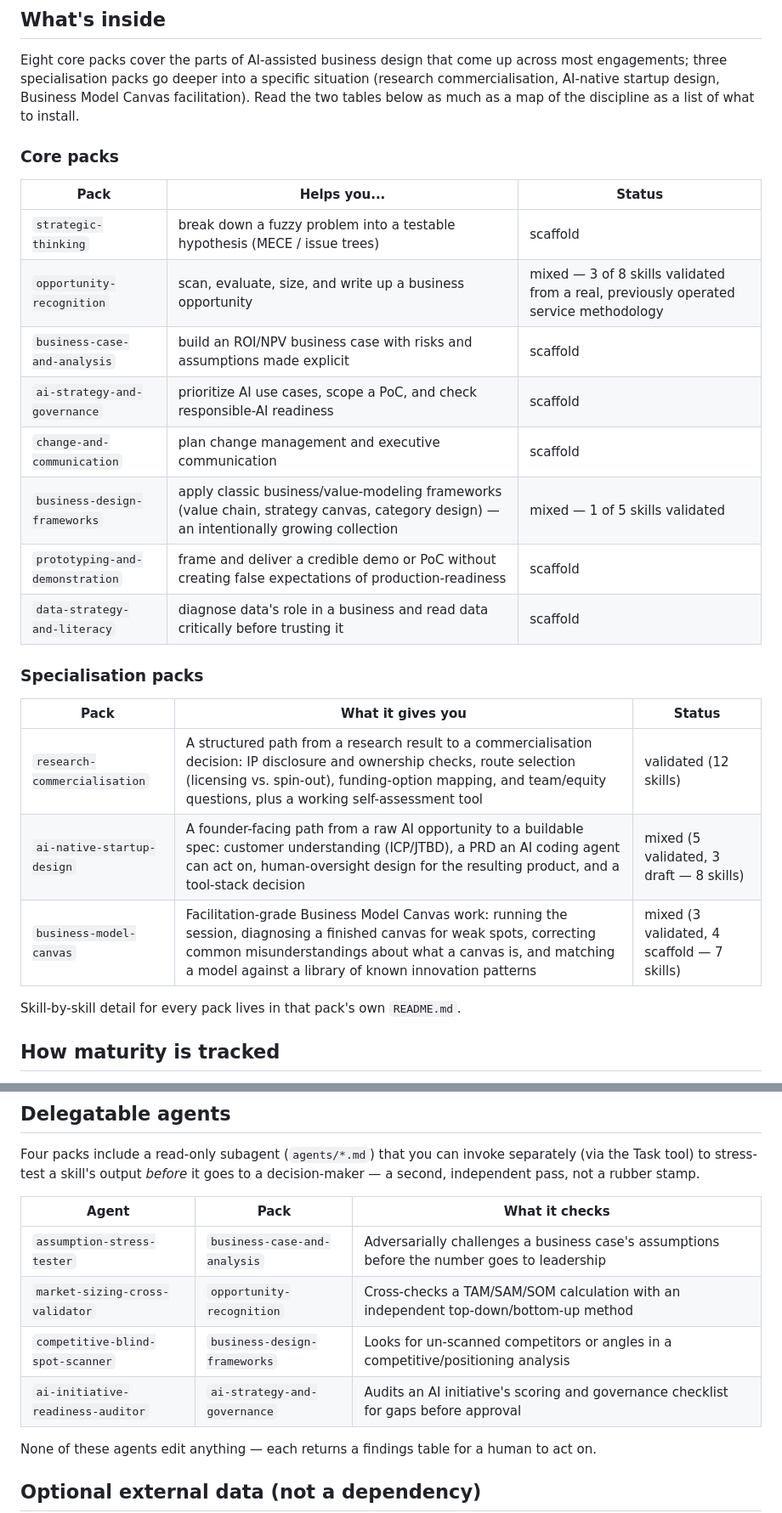
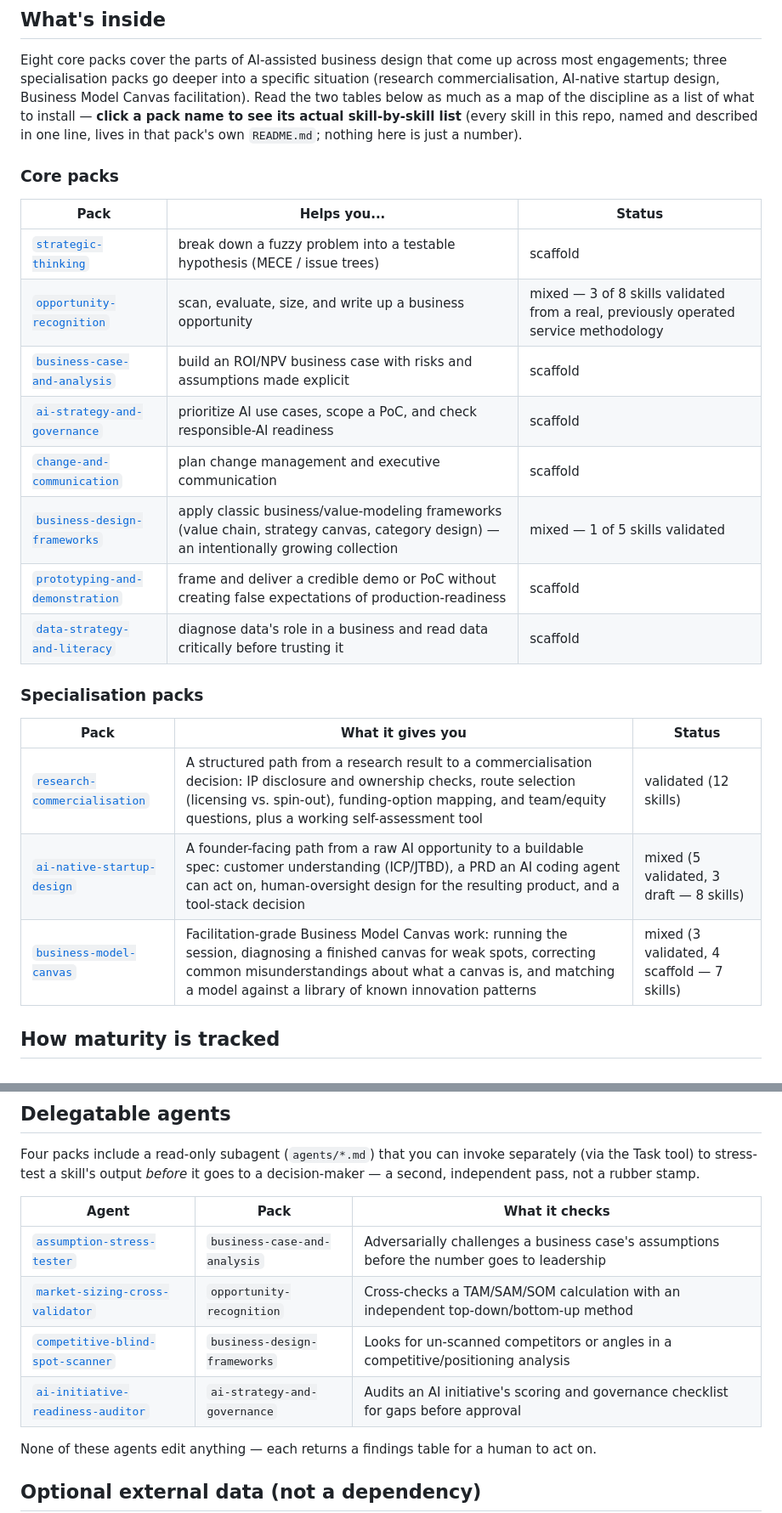
Before and after one commit to Pilot2Service/AI-Business-Designer, a Markdown page: README.md, 2 parts joined by grey strips. Shown at 85% size. Rendered like a GitHub page.

Commit message:
docs: link pack/agent names in README tables to their skill-by-skill detail
Each pack already has its own README.md with a full skill table (name +
one-line description per skill, e.g. ai-strategy-and-governance/README.md
lists all 11 skills including build-vs-buy-vs-partner-ai). That content
was correct where it lives but undiscoverable from the root README, which
only showed a bare pack name. Root README duplicating all 78 skills would
break the 30-second-scan property that makes it useful as a map — so
instead, every pack and agent name in the root tables is now a link
straight to the file with the real detail.

```diff
--- a/README.md
+++ b/README.md
@@ -73,30 +73,31 @@ Eight core packs cover the parts of AI-assisted business design that come up
 across most engagements; three specialisation packs go deeper into a
 specific situation (research commercialisation, AI-native startup design,
 Business Model Canvas facilitation). Read the two tables below as much as a
-map of the discipline as a list of what to install.
+map of the discipline as a list of what to install — **click a pack name to
+see its actual skill-by-skill list** (every skill in this repo, named and
+described in one line, lives in that pack's own `README.md`; nothing here is
+just a number).
 
 ### Core packs
 
 | Pack | Helps you... | Status |
 |---|---|---|
-| `strategic-thinking` | break down a fuzzy problem into a testable hypothesis (MECE / issue trees) | scaffold |
-| `opportunity-recognition` | scan, evaluate, size, and write up a business opportunity | mixed — 3 of 8 skills validated from a real, previously operated service methodology |
-| `business-case-and-analysis` | build an ROI/NPV business case with risks and assumptions made explicit | scaffold |
-| `ai-strategy-and-governance` | prioritize AI use cases, scope a PoC, and check responsible-AI readiness | scaffold |
-| `change-and-communication` | plan change management and executive communication | scaffold |
-| `business-design-frameworks` | apply classic business/value-modeling frameworks (value chain, strategy canvas, category design) — an intentionally growing collection | mixed — 1 of 5 skills validated |
-| `prototyping-and-demonstration` | frame and deliver a credible demo or PoC without creating false expectations of production-readiness | scaffold |
-| `data-strategy-and-literacy` | diagnose data's role in a business and read data critically before trusting it | scaffold |
+| [`strategic-thinking`](strategic-thinking/README.md) | break down a fuzzy problem into a testable hypothesis (MECE / issue trees) | scaffold |
+| [`opportunity-recognition`](opportunity-recognition/README.md) | scan, evaluate, size, and write up a business opportunity | mixed — 3 of 8 skills validated from a real, previously operated service methodology |
+| [`business-case-and-analysis`](business-case-and-analysis/README.md) | build an ROI/NPV business case with risks and assumptions made explicit | scaffold |
+| [`ai-strategy-and-governance`](ai-strategy-and-governance/README.md) | prioritize AI use cases, scope a PoC, and check responsible-AI readiness | scaffold |
+| [`change-and-communication`](change-and-communication/README.md) | plan change management and executive communication | scaffold |
+| [`business-design-frameworks`](business-design-frameworks/README.md) | apply classic business/value-modeling frameworks (value chain, strategy canvas, category design) — an intentionally growing collection | mixed — 1 of 5 skills validated |
+| [`prototyping-and-demonstration`](prototyping-and-demonstration/README.md) | frame and deliver a credible demo or PoC without creating false expectations of production-readiness | scaffold |
+| [`data-strategy-and-literacy`](data-strategy-and-literacy/README.md) | diagnose data's role in a business and read data critically before trusting it | scaffold |
 
 ### Specialisation packs
 
 | Pack | What it gives you | Status |
 |---|---|---|
-| `research-commercialisation` | A structured path from a research result to a commercialisation decision: IP disclosure and ownership checks, route selection (licensing vs. spin-out), funding-option mapping, and team/equity questions, plus a working self-assessment tool | validated (12 skills) |
-| `ai-native-startup-design` | A founder-facing path from a raw AI opportunity to a buildable spec: customer understanding (ICP/JTBD), a PRD an AI coding agent can act on, human-oversight design for the resulting product, and a tool-stack decision | mixed (5 validated, 3 draft — 8 skills) |
-| `business-model-canvas` | Facilitation-grade Business Model Canvas work: running the session, diagnosing a finished canvas for weak spots, correcting common misunderstandings about what a canvas is, and matching a model against a library of known innovation patterns | mixed (3 validated, 4 scaffold — 7 skills) |
-
-Skill-by-skill detail for every pack lives in that pack's own `README.md`.
+| [`research-commercialisation`](specialisation-packs/research-commercialisation/README.md) | A structured path from a research result to a commercialisation decision: IP disclosure and ownership checks, route selection (licensing vs. spin-out), funding-option mapping, and team/equity questions, plus a working self-assessment tool | validated (12 skills) |
+| [`ai-native-startup-design`](specialisation-packs/ai-native-startup-design/README.md) | A founder-facing path from a raw AI opportunity to a buildable spec: customer understanding (ICP/JTBD), a PRD an AI coding agent can act on, human-oversight design for the resulting product, and a tool-stack decision | mixed (5 validated, 3 draft — 8 skills) |
+| [`business-model-canvas`](specialisation-packs/business-model-canvas/README.md) | Facilitation-grade Business Model Canvas work: running the session, diagnosing a finished canvas for weak spots, correcting common misunderstandings about what a canvas is, and matching a model against a library of known innovation patterns | mixed (3 validated, 4 scaffold — 7 skills) |
 
 ## How maturity is tracked
 
@@ -117,10 +118,10 @@ goes to a decision-maker — a second, independent pass, not a rubber stamp.
 
 | Agent | Pack | What it checks |
 |---|---|---|
-| `assumption-stress-tester` | `business-case-and-analysis` | Adversarially challenges a business case's assumptions before the number goes to leadership |
-| `market-sizing-cross-validator` | `opportunity-recognition` | Cross-checks a TAM/SAM/SOM calculation with an independent top-down/bottom-up method |
-| `competitive-blind-spot-scanner` | `business-design-frameworks` | Looks for un-scanned competitors or angles in a competitive/positioning analysis |
-| `ai-initiative-readiness-auditor` | `ai-strategy-and-governance` | Audits an AI initiative's scoring and governance checklist for gaps before approval |
+| [`assumption-stress-tester`](business-case-and-analysis/agents/assumption-stress-tester.md) | `business-case-and-analysis` | Adversarially challenges a business case's assumptions before the number goes to leadership |
+| [`market-sizing-cross-validator`](opportunity-recognition/agents/market-sizing-cross-validator.md) | `opportunity-recognition` | Cross-checks a TAM/SAM/SOM calculation with an independent top-down/bottom-up method |
+| [`competitive-blind-spot-scanner`](business-design-frameworks/agents/competitive-blind-spot-scanner.md) | `business-design-frameworks` | Looks for un-scanned competitors or angles in a competitive/positioning analysis |
+| [`ai-initiative-readiness-auditor`](ai-strategy-and-governance/agents/ai-initiative-readiness-auditor.md) | `ai-strategy-and-governance` | Audits an AI initiative's scoring and governance checklist for gaps before approval |
 
 None of these agents edit anything — each returns a findings table for a
 human to act on.
```
